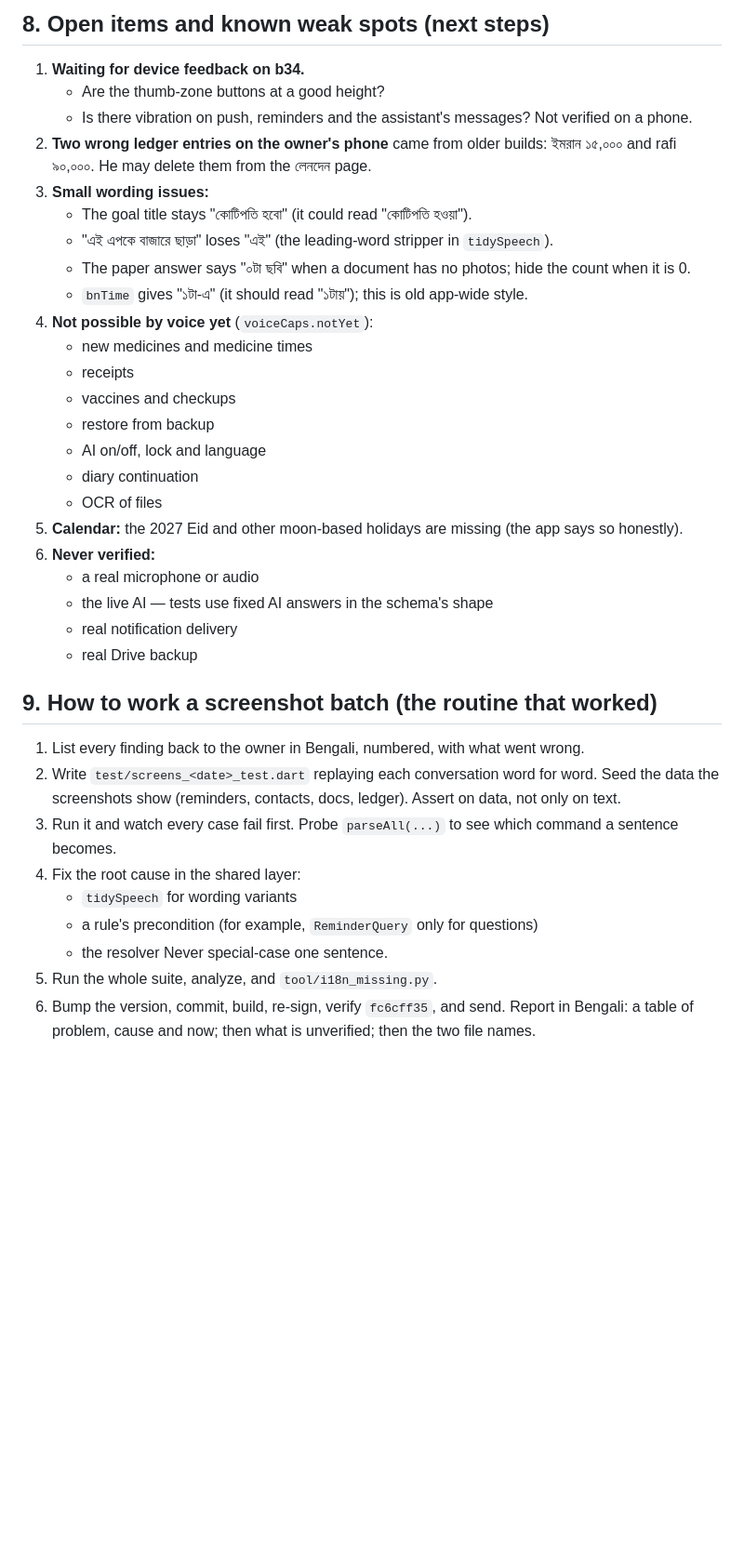
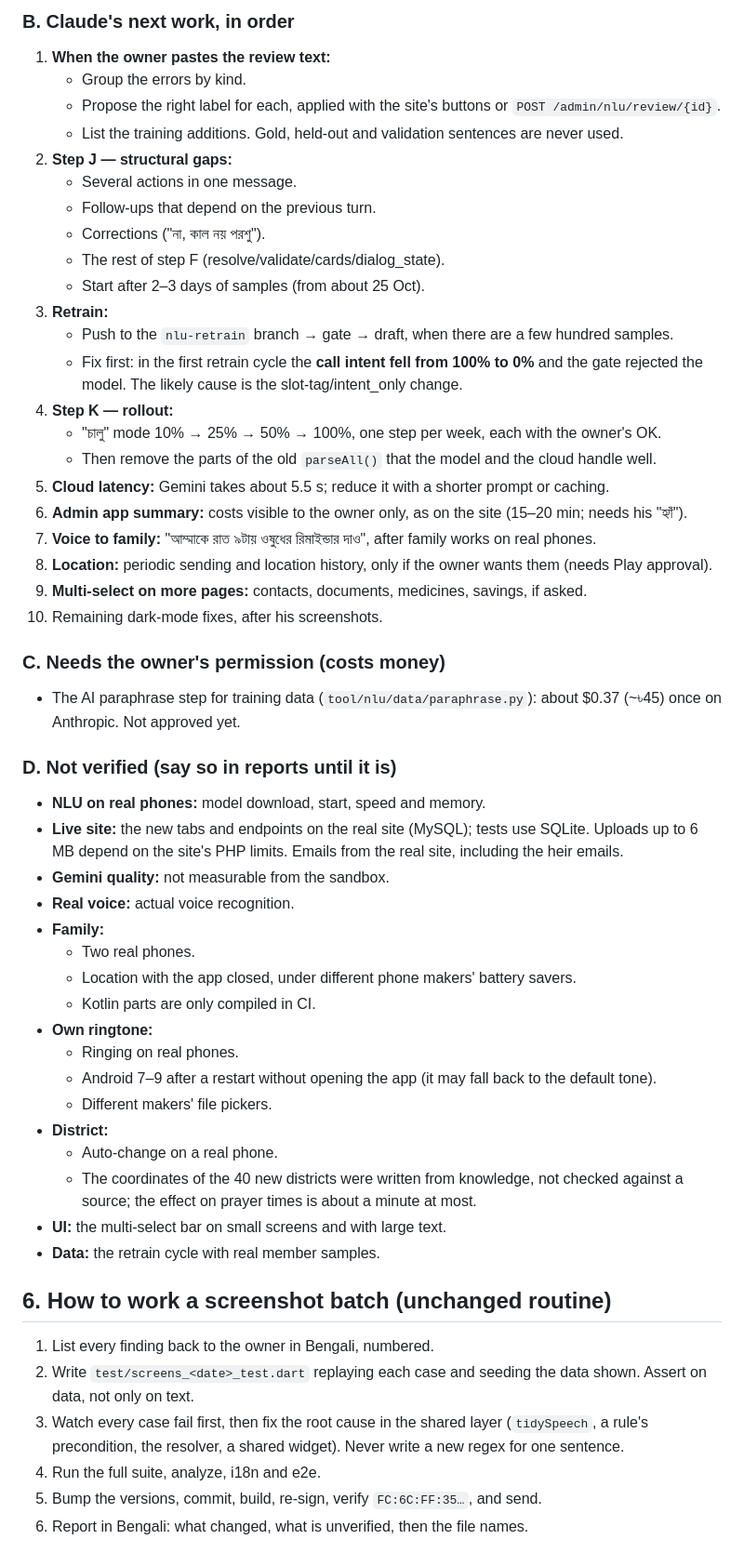
Before and after one commit to iamsaifsaiful/digital_brain, a Markdown page: docs/HANDOFF.md, the part around one of its changes. Shown at 93% size. Drawn GitHub-style; blank space fills up the shorter version.

```diff
--- a/docs/HANDOFF.md
+++ b/docs/HANDOFF.md
@@ -208,39 +264,54 @@ python3 tool/i18n_missing.py      # must print "0 missing"
 
-## 8. Open items and known weak spots (next steps)
+### B. Claude's next work, in order
+1. **When the owner pastes the review text:**
+   - Group the errors by kind.
+   - Propose the right label for each, applied with the site's buttons or `POST /admin/nlu/review/{id}`.
+   - List the training additions. Gold, held-out and validation sentences are never used.
+2. **Step J — structural gaps:**
+   - Several actions in one message.
+   - Follow-ups that depend on the previous turn.
+   - Corrections ("না, কাল নয় পরশু").
+   - The rest of step F (resolve/validate/cards/dialog_state).
+   - Start after 2–3 days of samples (from about 25 Oct).
+3. **Retrain:**
+   - Push to the `nlu-retrain` branch → gate → draft, when there are a few hundred samples.
+   - Fix first: in the first retrain cycle the **call intent fell from 100% to 0%** and the gate rejected the model. The likely cause is the slot-tag/intent_only change.
+4. **Step K — rollout:**
+   - "চালু" mode 10% → 25% → 50% → 100%, one step per week, each with the owner's OK.
+   - Then remove the parts of the old `parseAll()` that the model and the cloud handle well.
+5. **Cloud latency:** Gemini takes about 5.5 s; reduce it with a shorter prompt or caching.
+6. **Admin app summary:** costs visible to the owner only, as on the site (15–20 min; needs his "হ্যাঁ").
+7. **Voice to family:** "আম্মাকে রাত ৯টায় ওষুধের রিমাইন্ডার দাও", after family works on real phones.
+8. **Location:** periodic sending and location history, only if the owner wants them (needs Play approval).
+9. **Multi-select on more pages:** contacts, documents, medicines, savings, if asked.
+10. Remaining dark-mode fixes, after his screenshots.
 
-1. **Waiting for device feedback on b34.**
-   - Are the thumb-zone buttons at a good height?
-   - Is there vibration on push, reminders and the assistant's messages? Not verified on a phone.
-2. **Two wrong ledger entries on the owner's phone** came from older builds: ইমরান ১৫,০০০ and rafi ৯০,০০০. He may delete them from the লেনদেন page.
-3. **Small wording issues:**
-   - The goal title stays "কোটিপতি হবো" (it could read "কোটিপতি হওয়া").
-   - "এই এপকে বাজারে ছাড়া" loses "এই" (the leading-word stripper in `tidySpeech`).
-   - The paper answer says "০টা ছবি" when a document has no photos; hide the count when it is 0.
-   - `bnTime` gives "১টা-এ" (it should read "১টায়"); this is old app-wide style.
-4. **Not possible by voice yet** (`voiceCaps.notYet`):
-   - new medicines and medicine times
-   - receipts
-   - vaccines and checkups
-   - restore from backup
-   - AI on/off, lock and language
-   - diary continuation
-   - OCR of files
-5. **Calendar:** the 2027 Eid and other moon-based holidays are missing (the app says so honestly).
-6. **Never verified:**
-   - a real microphone or audio
-   - the live AI — tests use fixed AI answers in the schema's shape
-   - real notification delivery
-   - real Drive backup
+### C. Needs the owner's permission (costs money)
+- The AI paraphrase step for training data (`tool/nlu/data/paraphrase.py`): about $0.37 (~৳45) once on Anthropic. Not approved yet.
 
-## 9. How to work a screenshot batch (the routine that worked)
+### D. Not verified (say so in reports until it is)
+- **NLU on real phones:** model download, start, speed and memory.
+- **Live site:** the new tabs and endpoints on the real site (MySQL); tests use SQLite. Uploads up to 6 MB depend on the site's PHP limits. Emails from the real site, including the heir emails.
+- **Gemini quality:** not measurable from the sandbox.
+- **Real voice:** actual voice recognition.
+- **Family:**
+  - Two real phones.
+  - Location with the app closed, under different phone makers' battery savers.
+  - Kotlin parts are only compiled in CI.
+- **Own ringtone:**
+  - Ringing on real phones.
+  - Android 7–9 after a restart without opening the app (it may fall back to the default tone).
+  - Different makers' file pickers.
+- **District:**
+  - Auto-change on a real phone.
+  - The coordinates of the 40 new districts were written from knowledge, not checked against a source; the effect on prayer times is about a minute at most.
+- **UI:** the multi-select bar on small screens and with large text.
+- **Data:** the retrain cycle with real member samples.
 
-1. List every finding back to the owner in Bengali, numbered, with what went wrong.
-2. Write `test/screens_<date>_test.dart` replaying each conversation word for word. Seed the data the screenshots show (reminders, contacts, docs, ledger). Assert on data, not only on text.
-3. Run it and watch every case fail first. Probe `parseAll(...)` to see which command a sentence becomes.
-4. Fix the root cause in the shared layer:
-   - `tidySpeech` for wording variants
-   - a rule's precondition (for example, `ReminderQuery` only for questions)
-   - the resolver
-   Never special-case one sentence.
-5. Run the whole suite, analyze, and `tool/i18n_missing.py`.
-6. Bump the version, commit, build, re-sign, verify `fc6cff35`, and send. Report in Bengali: a table of problem, cause and now; then what is unverified; then the two file names.
+## 6. How to work a screenshot batch (unchanged routine)
+1. List every finding back to the owner in Bengali, numbered.
+2. Write `test/screens_<date>_test.dart` replaying each case and seeding the data shown. Assert on data, not only on text.
+3. Watch every case fail first, then fix the root cause in the shared layer (`tidySpeech`, a rule's precondition, the resolver, a shared widget). Never write a new regex for one sentence.
+4. Run the full suite, analyze, i18n and e2e.
+5. Bump the versions, commit, build, re-sign, verify `FC:6C:FF:35…`, and send.
+6. Report in Bengali: what changed, what is unverified, then the file names.
```
Also changed, not shown: other parts of docs/HANDOFF.md (+237 -181 lines), docs/pending-2026-10-22.md (+4 -4 lines).
